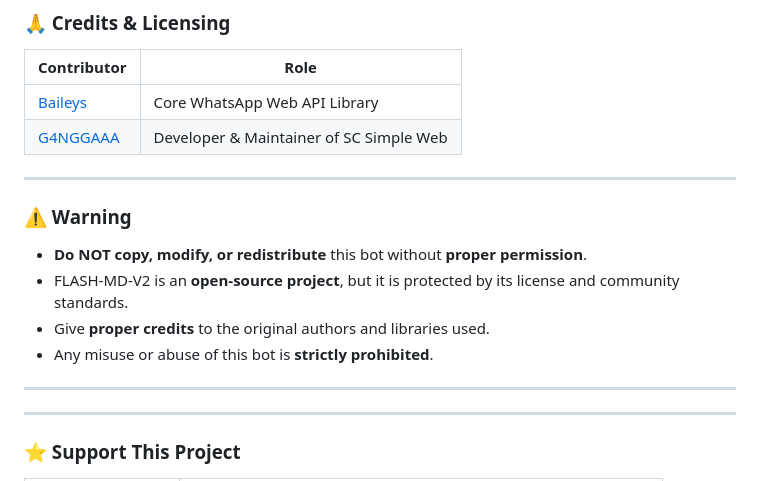
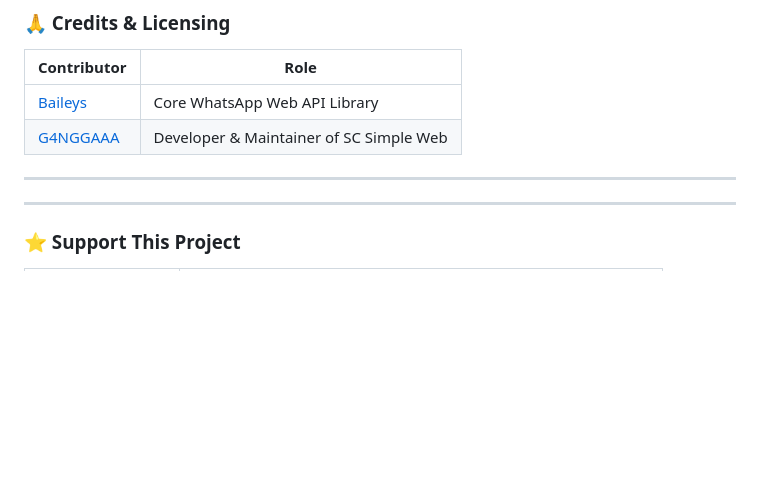
Before and after one commit to G4NGGAAA/SC-Simple-Web, a Markdown page: README.md, the part around one of its changes. GitHub-like rendering; blank space fills up the shorter version.

```diff
--- a/README.md
+++ b/README.md
@@ -47,15 +47,6 @@ npm start
 | [G4NGGAAA](https://github.com/G4NGGAAA) | Developer & Maintainer of SC Simple Web |
 
 ---
-
-### ⚠️ Warning
-
-- **Do NOT copy, modify, or redistribute** this bot without **proper permission**.
-- FLASH-MD-V2 is an **open-source project**, but it is protected by its license and community standards.
-- Give **proper credits** to the original authors and libraries used.
-- Any misuse or abuse of this bot is **strictly prohibited**.
-
----
 ***
 
 ### ⭐ Support This Project
```
Also changed, not shown: other parts of README.md (+1 -1 lines).
